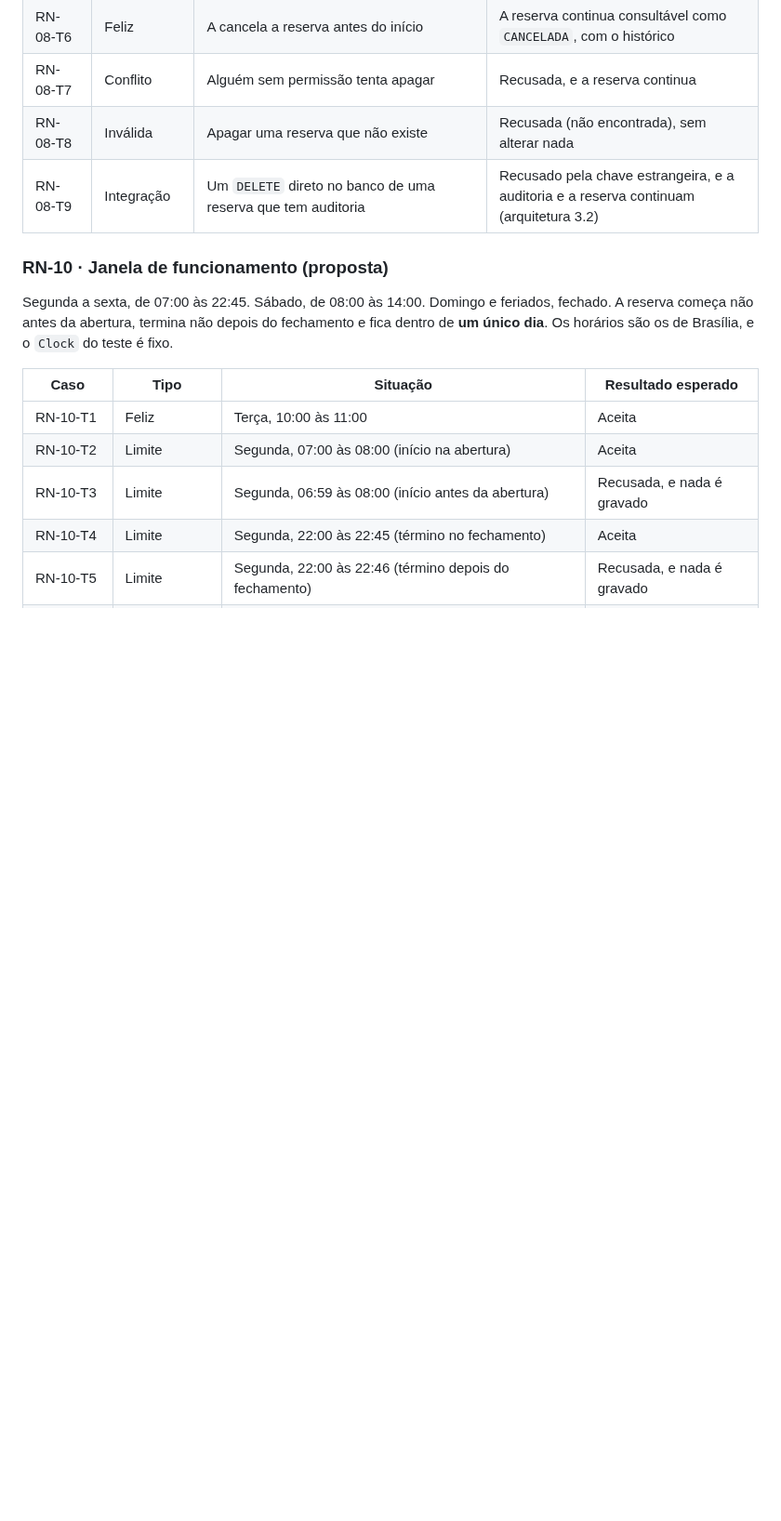
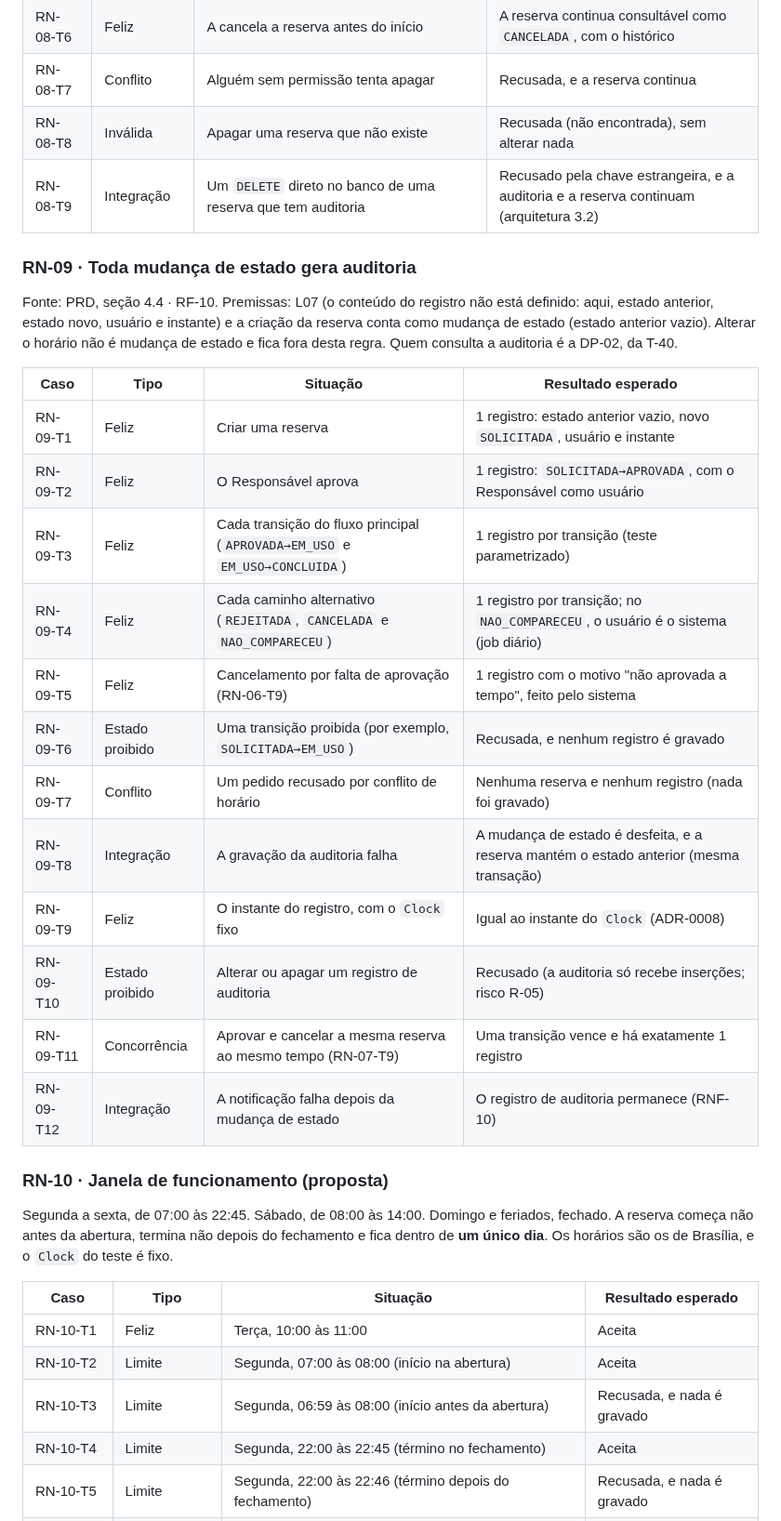
Before and after one commit to renatarsilva/projeto-qualidade-software-senac, a Markdown page: docs/testes/plano-tdd.md, the part around the change. Shown at 93% size. Rendered like a GitHub page; blank space fills up the shorter version.

Commit message:
docs(testes): registra os casos da RN-09 no plano TDD (T-19)

```diff
--- a/docs/testes/plano-tdd.md
+++ b/docs/testes/plano-tdd.md
@@ -204,6 +204,25 @@ Fonte: PRD, seção 4.4 · RF-04, RF-10. Premissas: L11 (cancelar não é apagar
 | RN-08-T8 | Inválida | Apagar uma reserva que não existe | Recusada (não encontrada), sem alterar nada |
 | RN-08-T9 | Integração | Um `DELETE` direto no banco de uma reserva que tem auditoria | Recusado pela chave estrangeira, e a auditoria e a reserva continuam (arquitetura 3.2) |
 
+### RN-09 · Toda mudança de estado gera auditoria
+
+Fonte: PRD, seção 4.4 · RF-10. Premissas: L07 (o conteúdo do registro não está definido: aqui, estado anterior, estado novo, usuário e instante) e a criação da reserva conta como mudança de estado (estado anterior vazio). Alterar o horário não é mudança de estado e fica fora desta regra. Quem consulta a auditoria é a DP-02, da T-40.
+
+| Caso | Tipo | Situação | Resultado esperado |
+|---|---|---|---|
+| RN-09-T1 | Feliz | Criar uma reserva | 1 registro: estado anterior vazio, novo `SOLICITADA`, usuário e instante |
+| RN-09-T2 | Feliz | O Responsável aprova | 1 registro: `SOLICITADA→APROVADA`, com o Responsável como usuário |
+| RN-09-T3 | Feliz | Cada transição do fluxo principal (`APROVADA→EM_USO` e `EM_USO→CONCLUIDA`) | 1 registro por transição (teste parametrizado) |
+| RN-09-T4 | Feliz | Cada caminho alternativo (`REJEITADA`, `CANCELADA` e `NAO_COMPARECEU`) | 1 registro por transição; no `NAO_COMPARECEU`, o usuário é o sistema (job diário) |
+| RN-09-T5 | Feliz | Cancelamento por falta de aprovação (RN-06-T9) | 1 registro com o motivo "não aprovada a tempo", feito pelo sistema |
+| RN-09-T6 | Estado proibido | Uma transição proibida (por exemplo, `SOLICITADA→EM_USO`) | Recusada, e nenhum registro é gravado |
+| RN-09-T7 | Conflito | Um pedido recusado por conflito de horário | Nenhuma reserva e nenhum registro (nada foi gravado) |
+| RN-09-T8 | Integração | A gravação da auditoria falha | A mudança de estado é desfeita, e a reserva mantém o estado anterior (mesma transação) |
+| RN-09-T9 | Feliz | O instante do registro, com o `Clock` fixo | Igual ao instante do `Clock` (ADR-0008) |
+| RN-09-T10 | Estado proibido | Alterar ou apagar um registro de auditoria | Recusado (a auditoria só recebe inserções; risco R-05) |
+| RN-09-T11 | Concorrência | Aprovar e cancelar a mesma reserva ao mesmo tempo (RN-07-T9) | Uma transição vence e há exatamente 1 registro |
+| RN-09-T12 | Integração | A notificação falha depois da mudança de estado | O registro de auditoria permanece (RNF-10) |
+
 ### RN-10 · Janela de funcionamento (proposta)
 
 Segunda a sexta, de 07:00 às 22:45. Sábado, de 08:00 às 14:00. Domingo e feriados, fechado. A reserva começa não antes da abertura, termina não depois do fechamento e fica dentro de **um único dia**. Os horários são os de Brasília, e o `Clock` do teste é fixo.
```
